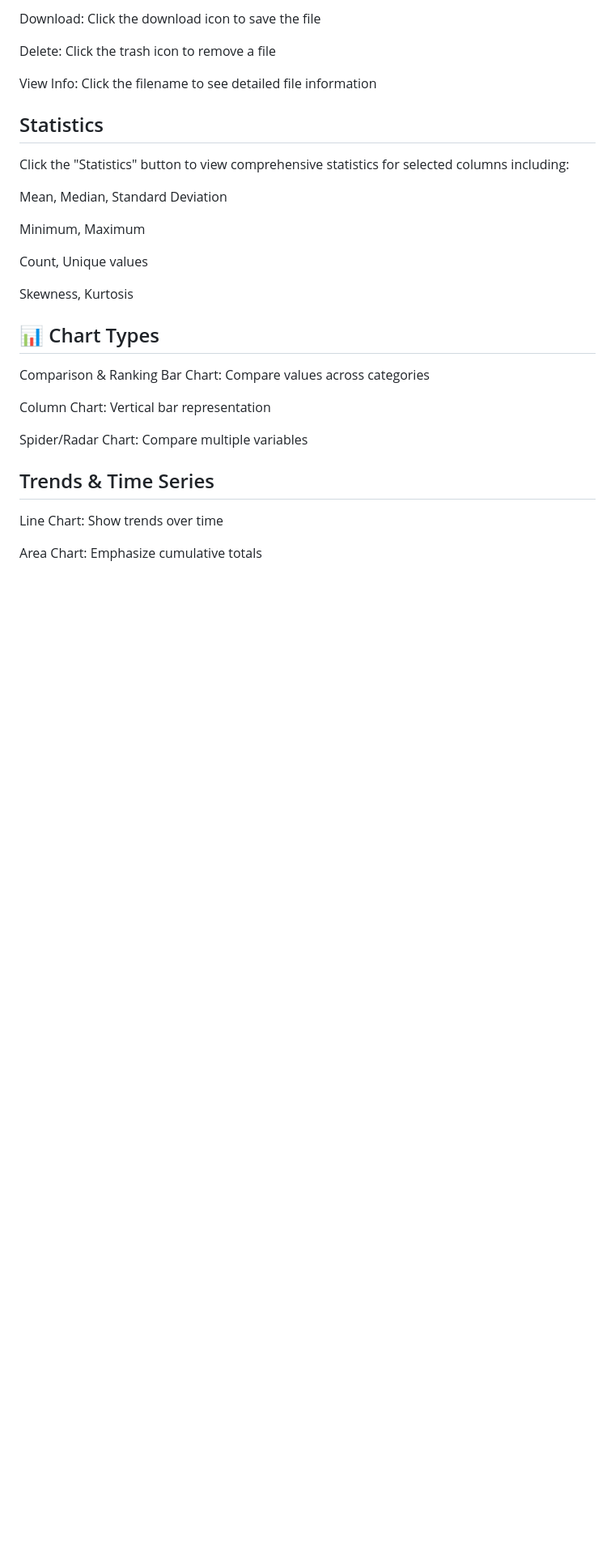
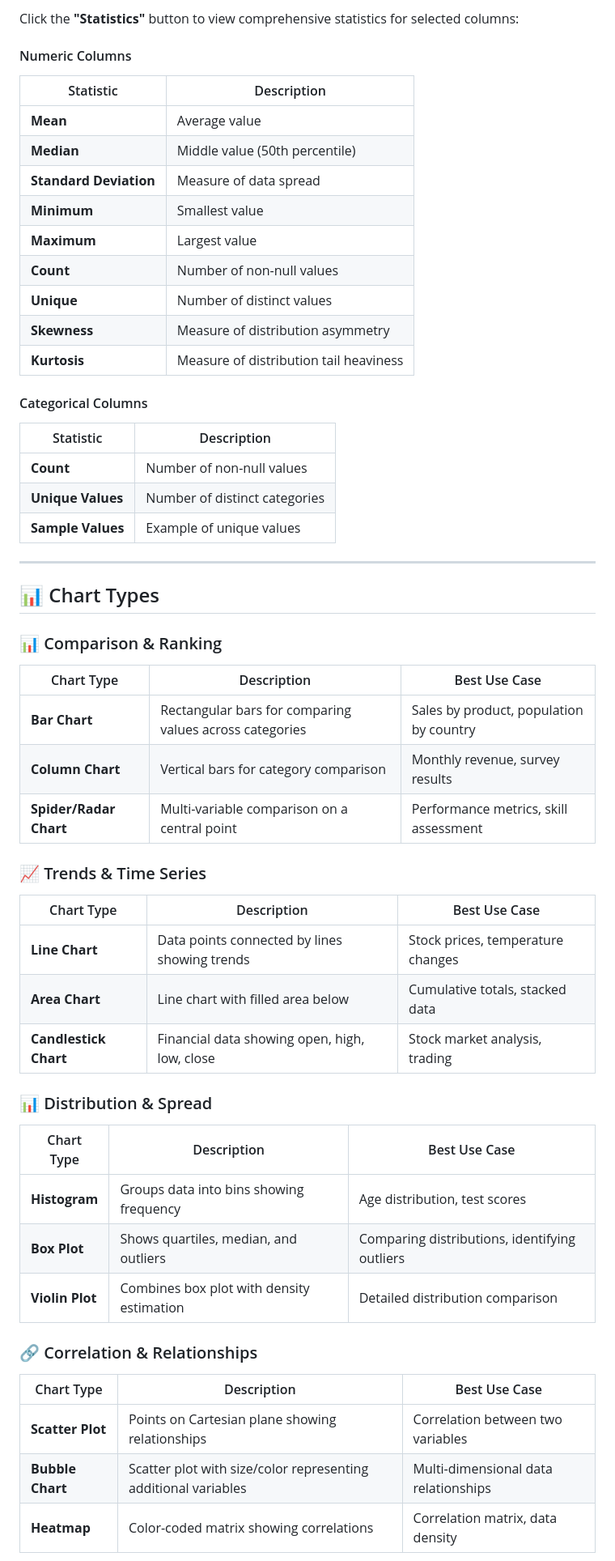
Before and after one commit to chris-navarro/dataAnalyzer, a Markdown page: README.md, the part around one of its changes. Shown at 81% size. Drawn GitHub-style; blank space fills up the shorter version.

```diff
--- a/README.md
+++ b/README.md
@@ -181,31 +202,55 @@ Preview: Click the eye icon to view data without loading
 
-Download: Click the download icon to save the file
+Click the **"Statistics"** button to view comprehensive statistics for selected columns:
 
-Delete: Click the trash icon to remove a file
+#### Numeric Columns
+| Statistic | Description |
+|-----------|-------------|
+| **Mean** | Average value |
+| **Median** | Middle value (50th percentile) |
+| **Standard Deviation** | Measure of data spread |
+| **Minimum** | Smallest value |
+| **Maximum** | Largest value |
+| **Count** | Number of non-null values |
+| **Unique** | Number of distinct values |
+| **Skewness** | Measure of distribution asymmetry |
+| **Kurtosis** | Measure of distribution tail heaviness |
 
-View Info: Click the filename to see detailed file information
+#### Categorical Columns
+| Statistic | Description |
+|-----------|-------------|
+| **Count** | Number of non-null values |
+| **Unique Values** | Number of distinct categories |
+| **Sample Values** | Example of unique values |
 
-## Statistics
-Click the "Statistics" button to view comprehensive statistics for selected columns including:
-
-Mean, Median, Standard Deviation
-
-Minimum, Maximum
-
-Count, Unique values
-
-Skewness, Kurtosis
+---
 
 ## 📊 Chart Types
-Comparison & Ranking
-Bar Chart: Compare values across categories
 
-Column Chart: Vertical bar representation
+### 📊 Comparison & Ranking
+| Chart Type | Description | Best Use Case |
+|------------|-------------|---------------|
+| **Bar Chart** | Rectangular bars for comparing values across categories | Sales by product, population by country |
+| **Column Chart** | Vertical bars for category comparison | Monthly revenue, survey results |
+| **Spider/Radar Chart** | Multi-variable comparison on a central point | Performance metrics, skill assessment |
 
-Spider/Radar Chart: Compare multiple variables
+### 📈 Trends & Time Series
+| Chart Type | Description | Best Use Case |
+|------------|-------------|---------------|
+| **Line Chart** | Data points connected by lines showing trends | Stock prices, temperature changes |
+| **Area Chart** | Line chart with filled area below | Cumulative totals, stacked data |
+| **Candlestick Chart** | Financial data showing open, high, low, close | Stock market analysis, trading |
 
-## Trends & Time Series
-Line Chart: Show trends over time
+### 📊 Distribution & Spread
+| Chart Type | Description | Best Use Case |
+|------------|-------------|---------------|
+| **Histogram** | Groups data into bins showing frequency | Age distribution, test scores |
+| **Box Plot** | Shows quartiles, median, and outliers | Comparing distributions, identifying outliers |
+| **Violin Plot** | Combines box plot with density estimation | Detailed distribution comparison |
 
-Area Chart: Emphasize cumulative totals
+### 🔗 Correlation & Relationships
+| Chart Type | Description | Best Use Case |
+|------------|-------------|---------------|
+| **Scatter Plot** | Points on Cartesian plane showing relationships | Correlation between two variables |
+| **Bubble Chart** | Scatter plot with size/color representing additional variables | Multi-dimensional data relationships |
+| **Heatmap** | Color-coded matrix showing correlations | Correlation matrix, data density |
 
```
Also changed, not shown: other parts of README.md (+91 -69 lines).
